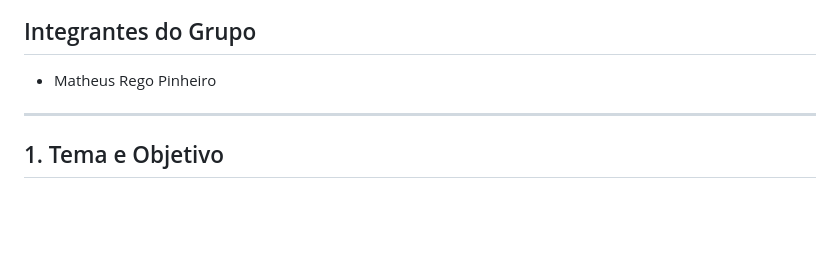
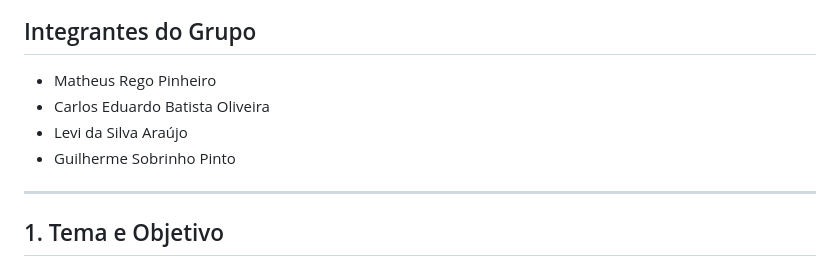
Before and after one commit to Mattys03/savir-cloud, a Markdown page: README.md, the part around the change. Drawn GitHub-style; blank space fills up the shorter version.

Commit message:
docs: Adiciona integrantes da equipe ao README

```diff
--- a/README.md
+++ b/README.md
@@ -5,6 +5,9 @@
 
 ## Integrantes do Grupo
 - Matheus Rego Pinheiro
+- Carlos Eduardo Batista Oliveira
+- Levi da Silva Araújo
+- Guilherme Sobrinho Pinto
 
 ---
 
```
